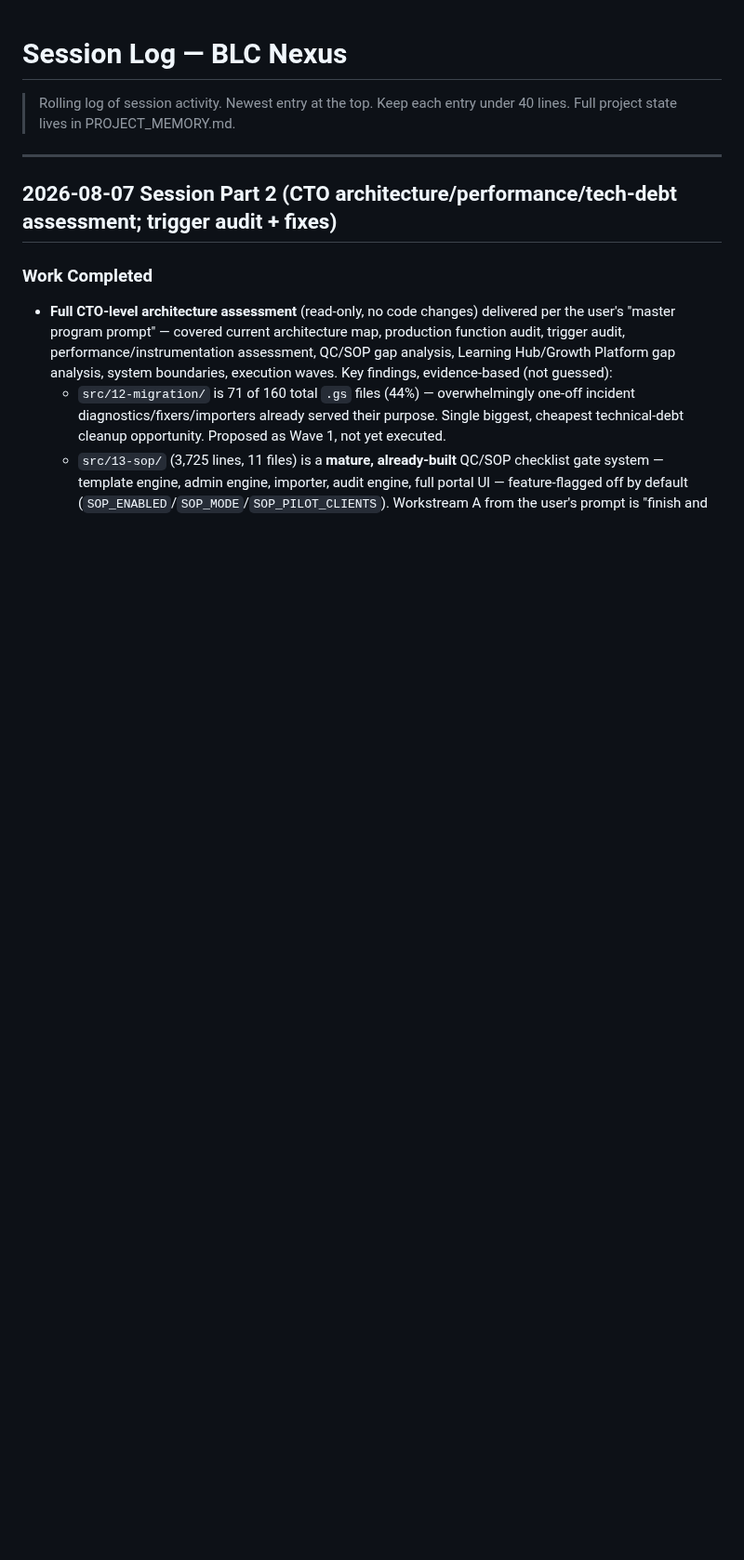
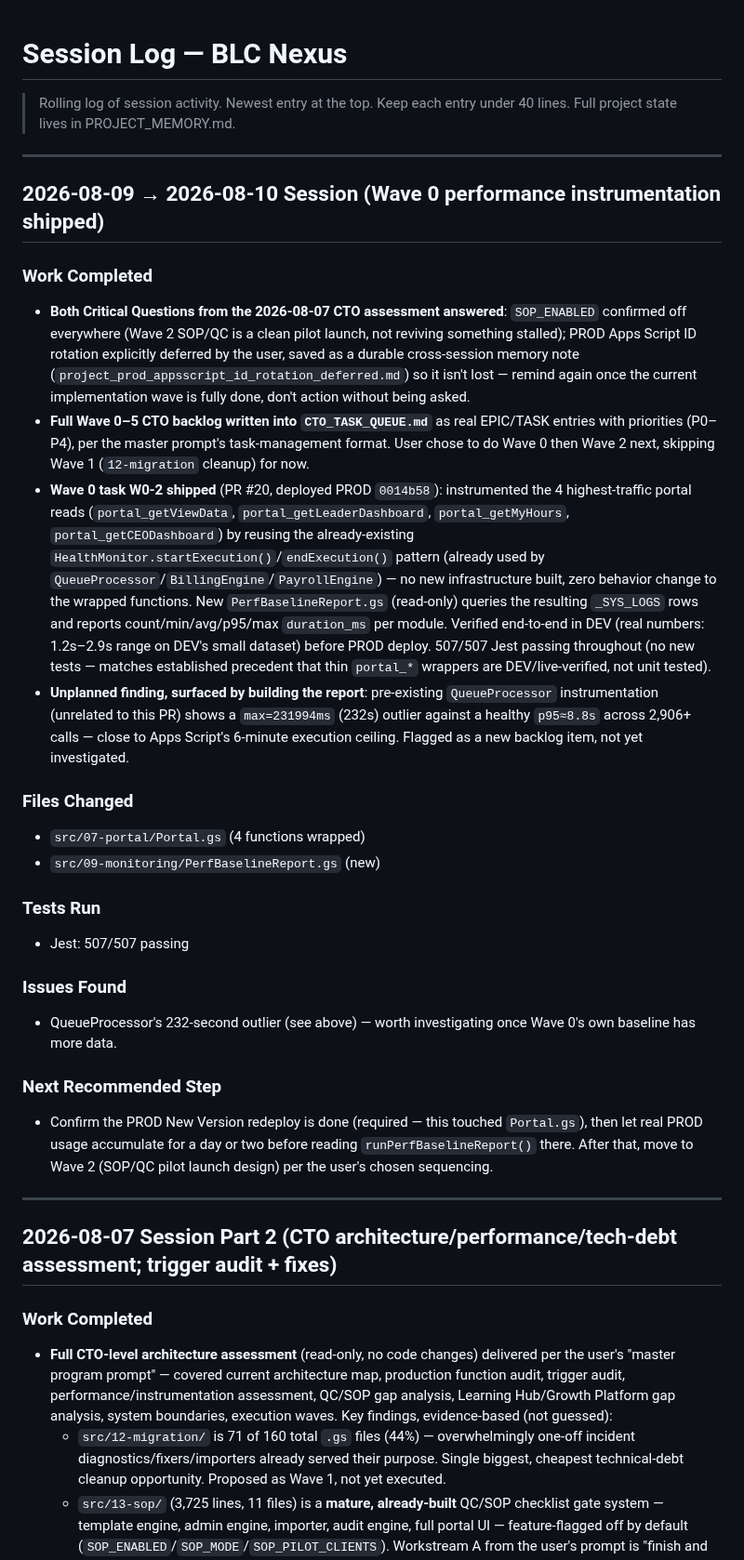
Before and after one commit to blccanada2026-lang/BLC-Automation, a Markdown page: SESSION_LOG.md, the part around the change. Shown at 93% size. Drawn GitHub-style; blank space fills up the shorter version.

```diff
--- a/SESSION_LOG.md
+++ b/SESSION_LOG.md
@@ -2,6 +2,29 @@
 
 > Rolling log of session activity. Newest entry at the top.
 > Keep each entry under 40 lines. Full project state lives in PROJECT_MEMORY.md.
+
+---
+
+## 2026-08-09 → 2026-08-10 Session (Wave 0 performance instrumentation shipped)
+
+### Work Completed
+- **Both Critical Questions from the 2026-08-07 CTO assessment answered**: `SOP_ENABLED` confirmed off everywhere (Wave 2 SOP/QC is a clean pilot launch, not reviving something stalled); PROD Apps Script ID rotation explicitly deferred by the user, saved as a durable cross-session memory note (`project_prod_appsscript_id_rotation_deferred.md`) so it isn't lost — remind again once the current implementation wave is fully done, don't action without being asked.
+- **Full Wave 0–5 CTO backlog written into `CTO_TASK_QUEUE.md`** as real EPIC/TASK entries with priorities (P0–P4), per the master prompt's task-management format. User chose to do Wave 0 then Wave 2 next, skipping Wave 1 (`12-migration` cleanup) for now.
+- **Wave 0 task W0-2 shipped** (PR #20, deployed PROD `0014b58`): instrumented the 4 highest-traffic portal reads (`portal_getViewData`, `portal_getLeaderDashboard`, `portal_getMyHours`, `portal_getCEODashboard`) by reusing the already-existing `HealthMonitor.startExecution()`/`endExecution()` pattern (already used by `QueueProcessor`/`BillingEngine`/`PayrollEngine`) — no new infrastructure built, zero behavior change to the wrapped functions. New `PerfBaselineReport.gs` (read-only) queries the resulting `_SYS_LOGS` rows and reports count/min/avg/p95/max `duration_ms` per module. Verified end-to-end in DEV (real numbers: 1.2s–2.9s range on DEV's small dataset) before PROD deploy. 507/507 Jest passing throughout (no new tests — matches established precedent that thin `portal_*` wrappers are DEV/live-verified, not unit tested).
+- **Unplanned finding, surfaced by building the report**: pre-existing `QueueProcessor` instrumentation (unrelated to this PR) shows a `max=231994ms` (232s) outlier against a healthy `p95≈8.8s` across 2,906+ calls — close to Apps Script's 6-minute execution ceiling. Flagged as a new backlog item, not yet investigated.
+
+### Files Changed
+- `src/07-portal/Portal.gs` (4 functions wrapped)
+- `src/09-monitoring/PerfBaselineReport.gs` (new)
+
+### Tests Run
+- Jest: 507/507 passing
+
+### Issues Found
+- QueueProcessor's 232-second outlier (see above) — worth investigating once Wave 0's own baseline has more data.
+
+### Next Recommended Step
+- Confirm the PROD New Version redeploy is done (required — this touched `Portal.gs`), then let real PROD usage accumulate for a day or two before reading `runPerfBaselineReport()` there. After that, move to Wave 2 (SOP/QC pilot launch design) per the user's chosen sequencing.
 
 ---
 
```
Also changed, not shown: CTO_TASK_QUEUE.md (+13 -14 lines), PROJECT_MEMORY.md (+3 -1 lines).
